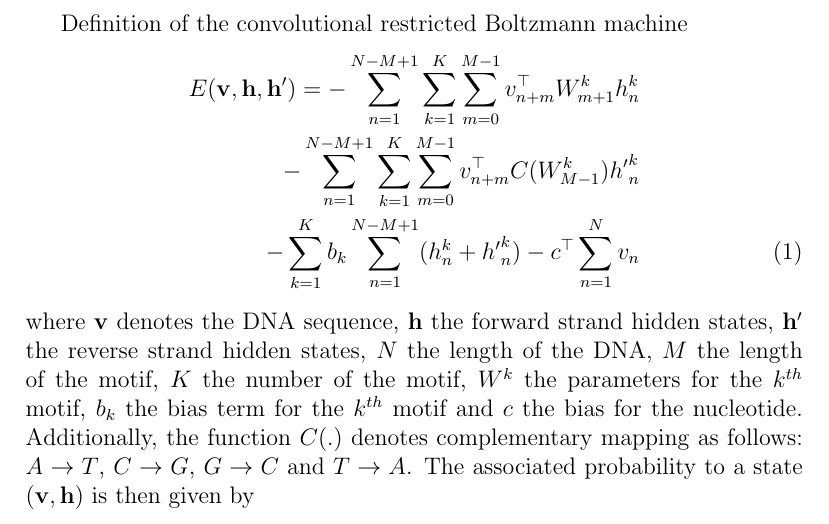
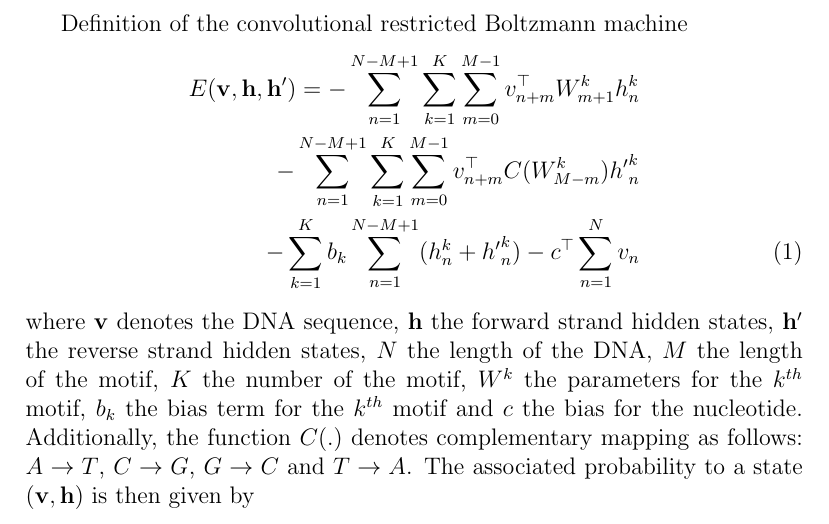
Before and after one commit to schulter/crbm, a LaTeX document (writing/formulas.tex): part of page 1 of 3, cut so that both start at the same text. Compiled offline with pdfLaTeX.

Commit message:
index wrong in energy definition

```diff
--- a/writing/formulas.tex
+++ b/writing/formulas.tex
@@ -7,7 +7,7 @@ Definition of the convolutional restricted Boltzmann machine
 \begin{align}
 	E(\mathbf{v},\mathbf{h}, \mathbf{h}')=
 	-\sum_{n=1}^{N-M+1}\sum_{k=1}^K\sum_{m=0}^{M-1} v_{n+m}^\top W_{m+1}^k h_n^k \nonumber\\
-	-\sum_{n=1}^{N-M+1}\sum_{k=1}^K\sum_{m=0}^{M-1} v_{n+m}^\top C(W_{M-1}^k) {h'}_n^k\nonumber\\
+	-\sum_{n=1}^{N-M+1}\sum_{k=1}^K\sum_{m=0}^{M-1} v_{n+m}^\top C(W_{M-m}^k) {h'}_n^k\nonumber\\
 	- \sum_{k=1}^K b_k \sum_{n=1}^{N-M+1}(h_n^k + {h'}_n^k)
 	-c^\top \sum_{n=1}^{N}v_n
 \end{align}
```
Also changed, not shown: 1 other file.
